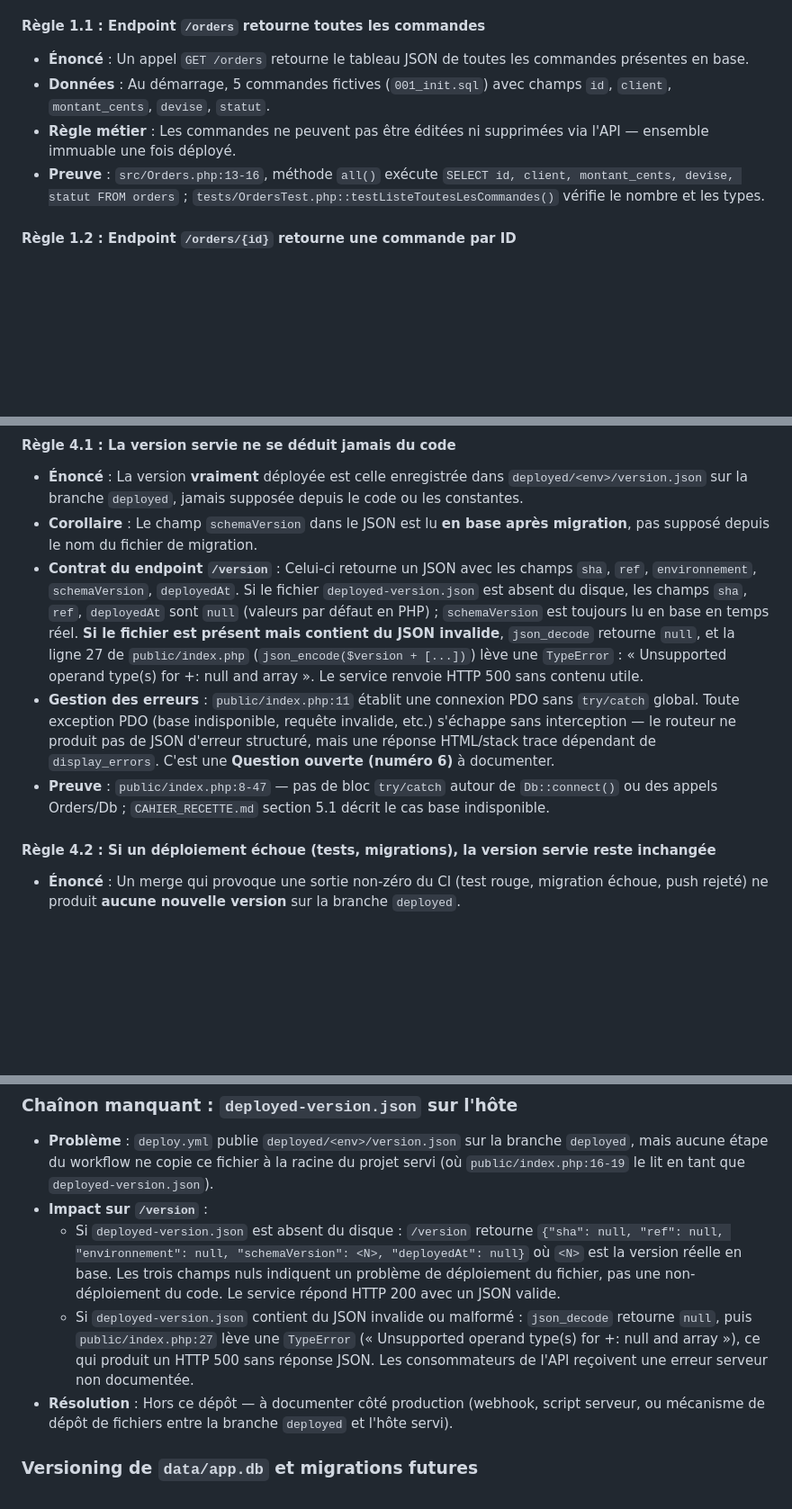
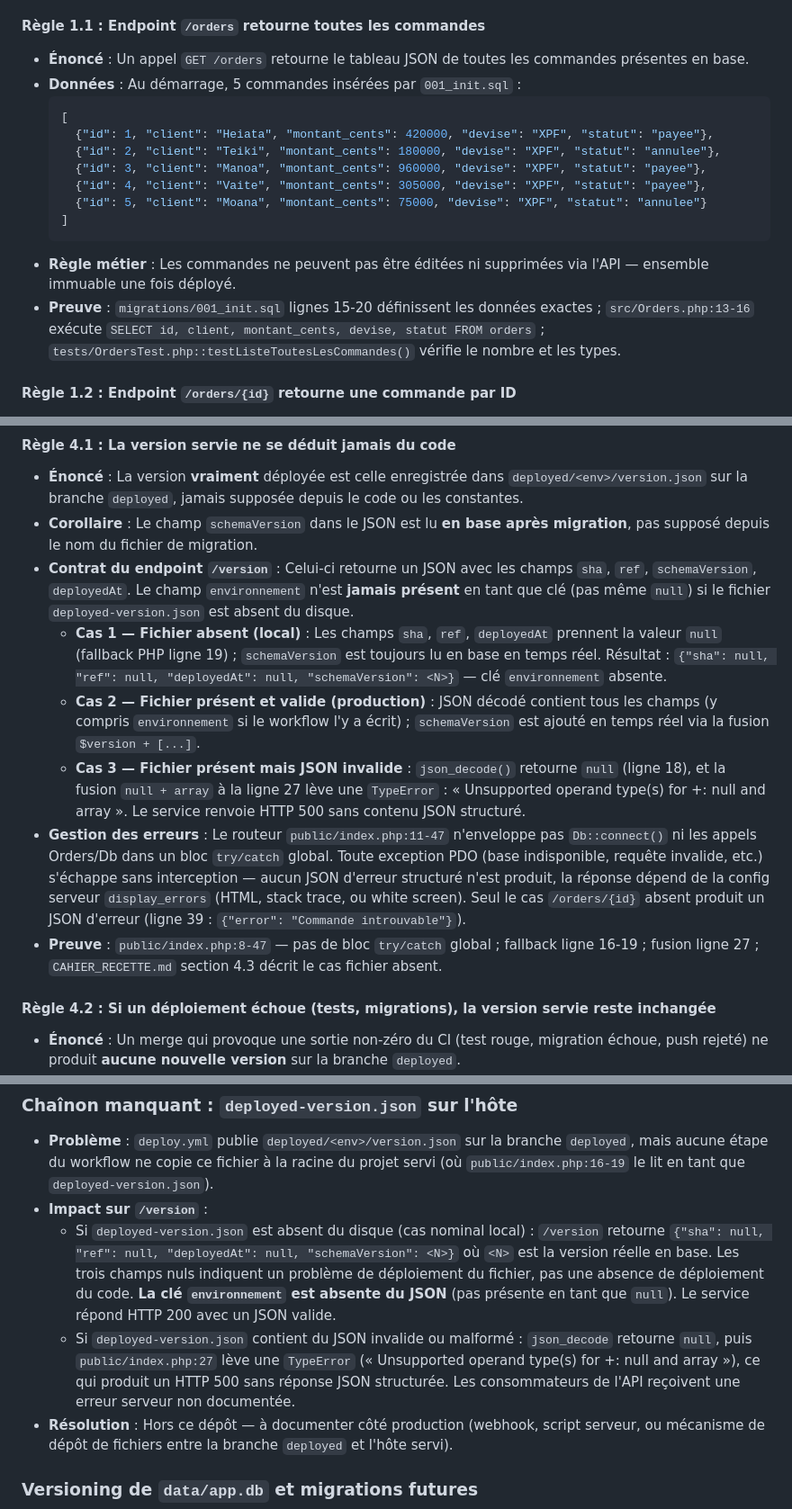
Before and after one commit to arthurfromtahiti/shift-pilot-svc, a Markdown page: .onboarding/CDC_FONCTIONNEL.md, 3 parts joined by grey strips. Shown at 90% size. Rendered like a GitHub page; blank space fills up the shorter version.

````diff
--- a/.onboarding/CDC_FONCTIONNEL.md
+++ b/.onboarding/CDC_FONCTIONNEL.md
@@ -36,9 +36,18 @@ Service HTTP de lecture seule exposant un modèle de commandes persistées en SQ
 
 #### Règle 1.1 : Endpoint `/orders` retourne toutes les commandes
 - **Énoncé** : Un appel `GET /orders` retourne le tableau JSON de toutes les commandes présentes en base.
-- **Données** : Au démarrage, 5 commandes fictives (`001_init.sql`) avec champs `id`, `client`, `montant_cents`, `devise`, `statut`.
+- **Données** : Au démarrage, 5 commandes insérées par `001_init.sql` :
+  ```json
+  [
+    {"id": 1, "client": "Heiata", "montant_cents": 420000, "devise": "XPF", "statut": "payee"},
+    {"id": 2, "client": "Teiki", "montant_cents": 180000, "devise": "XPF", "statut": "annulee"},
+    {"id": 3, "client": "Manoa", "montant_cents": 960000, "devise": "XPF", "statut": "payee"},
+    {"id": 4, "client": "Vaite", "montant_cents": 305000, "devise": "XPF", "statut": "payee"},
+    {"id": 5, "client": "Moana", "montant_cents": 75000, "devise": "XPF", "statut": "annulee"}
+  ]
+  ```
 - **Règle métier** : Les commandes ne peuvent pas être éditées ni supprimées via l'API — ensemble immuable une fois déployé.
-- **Preuve** : `src/Orders.php:13-16`, méthode `all()` exécute `SELECT id, client, montant_cents, devise, statut FROM orders` ; `tests/OrdersTest.php::testListeToutesLesCommandes()` vérifie le nombre et les types.
+- **Preuve** : `migrations/001_init.sql` lignes 15-20 définissent les données exactes ; `src/Orders.php:13-16` exécute `SELECT id, client, montant_cents, devise, statut FROM orders` ; `tests/OrdersTest.php::testListeToutesLesCommandes()` vérifie le nombre et les types.
 
 #### Règle 1.2 : Endpoint `/orders/{id}` retourne une commande par ID
 - **Énoncé** : Un appel `GET /orders/1` retourne un objet JSON avec les champs `id`, `client`, `montant_cents`, `devise`, `statut`.
@@ -124,9 +133,12 @@ Service HTTP de lecture seule exposant un modèle de commandes persistées en SQ
 #### Règle 4.1 : La version servie ne se déduit jamais du code
 - **Énoncé** : La version **vraiment** déployée est celle enregistrée dans `deployed/<env>/version.json` sur la branche `deployed`, jamais supposée depuis le code ou les constantes.
 - **Corollaire** : Le champ `schemaVersion` dans le JSON est lu **en base après migration**, pas supposé depuis le nom du fichier de migration.
-- **Contrat du endpoint `/version`** : Celui-ci retourne un JSON avec les champs `sha`, `ref`, `environnement`, `schemaVersion`, `deployedAt`. Si le fichier `deployed-version.json` est absent du disque, les champs `sha`, `ref`, `deployedAt` sont `null` (valeurs par défaut en PHP) ; `schemaVersion` est toujours lu en base en temps réel. **Si le fichier est présent mais contient du JSON invalide**, `json_decode` retourne `null`, et la ligne 27 de `public/index.php` (`json_encode($version + [...])`) lève une `TypeError` : « Unsupported operand type(s) for +: null and array ». Le service renvoie HTTP 500 sans contenu utile.
-- **Gestion des erreurs** : `public/index.php:11` établit une connexion PDO sans `try/catch` global. Toute exception PDO (base indisponible, requête invalide, etc.) s'échappe sans interception — le routeur ne produit pas de JSON d'erreur structuré, mais une réponse HTML/stack trace dépendant de `display_errors`. C'est une **Question ouverte (numéro 6)** à documenter.
-- **Preuve** : `public/index.php:8-47` — pas de bloc `try/catch` autour de `Db::connect()` ou des appels Orders/Db ; `CAHIER_RECETTE.md` section 5.1 décrit le cas base indisponible.
+- **Contrat du endpoint `/version`** : Celui-ci retourne un JSON avec les champs `sha`, `ref`, `schemaVersion`, `deployedAt`. Le champ `environnement` n'est **jamais présent** en tant que clé (pas même `null`) si le fichier `deployed-version.json` est absent du disque.
+  - **Cas 1 — Fichier absent (local)** : Les champs `sha`, `ref`, `deployedAt` prennent la valeur `null` (fallback PHP ligne 19) ; `schemaVersion` est toujours lu en base en temps réel. Résultat : `{"sha": null, "ref": null, "deployedAt": null, "schemaVersion": <N>}` — clé `environnement` absente.
+  - **Cas 2 — Fichier présent et valide (production)** : JSON décodé contient tous les champs (y compris `environnement` si le workflow l'y a écrit) ; `schemaVersion` est ajouté en temps réel via la fusion `$version + [...]`.
+  - **Cas 3 — Fichier présent mais JSON invalide** : `json_decode()` retourne `null` (ligne 18), et la fusion `null + array` à la ligne 27 lève une `TypeError` : « Unsupported operand type(s) for +: null and array ». Le service renvoie HTTP 500 sans contenu JSON structuré.
+- **Gestion des erreurs** : Le routeur `public/index.php:11-47` n'enveloppe pas `Db::connect()` ni les appels Orders/Db dans un bloc `try/catch` global. Toute exception PDO (base indisponible, requête invalide, etc.) s'échappe sans interception — aucun JSON d'erreur structuré n'est produit, la réponse dépend de la config serveur `display_errors` (HTML, stack trace, ou white screen). Seul le cas `/orders/{id}` absent produit un JSON d'erreur (ligne 39 : `{"error": "Commande introuvable"}`).
+- **Preuve** : `public/index.php:8-47` — pas de bloc `try/catch` global ; fallback ligne 16-19 ; fusion ligne 27 ; `CAHIER_RECETTE.md` section 4.3 décrit le cas fichier absent.
 
 #### Règle 4.2 : Si un déploiement échoue (tests, migrations), la version servie reste inchangée
 - **Énoncé** : Un merge qui provoque une sortie non-zéro du CI (test rouge, migration échoue, push rejeté) ne produit **aucune nouvelle version** sur la branche `deployed`.
@@ -169,8 +181,8 @@ Service HTTP de lecture seule exposant un modèle de commandes persistées en SQ
 ### Chaînon manquant : `deployed-version.json` sur l'hôte
 - **Problème** : `deploy.yml` publie `deployed/<env>/version.json` sur la branche `deployed`, mais aucune étape du workflow ne copie ce fichier à la racine du projet servi (où `public/index.php:16-19` le lit en tant que `deployed-version.json`).
 - **Impact sur `/version`** :
-  - Si `deployed-version.json` est absent du disque : `/version` retourne `{"sha": null, "ref": null, "environnement": null, "schemaVersion": <N>, "deployedAt": null}` où `<N>` est la version réelle en base. Les trois champs nuls indiquent un problème de déploiement du fichier, pas une non-déploiement du code. Le service répond HTTP 200 avec un JSON valide.
-  - Si `deployed-version.json` contient du JSON invalide ou malformé : `json_decode` retourne `null`, puis `public/index.php:27` lève une `TypeError` (« Unsupported operand type(s) for +: null and array »), ce qui produit un HTTP 500 sans réponse JSON. Les consommateurs de l'API reçoivent une erreur serveur non documentée.
+  - Si `deployed-version.json` est absent du disque (cas nominal local) : `/version` retourne `{"sha": null, "ref": null, "deployedAt": null, "schemaVersion": <N>}` où `<N>` est la version réelle en base. Les trois champs nuls indiquent un problème de déploiement du fichier, pas une absence de déploiement du code. **La clé `environnement` est absente du JSON** (pas présente en tant que `null`). Le service répond HTTP 200 avec un JSON valide.
+  - Si `deployed-version.json` contient du JSON invalide ou malformé : `json_decode` retourne `null`, puis `public/index.php:27` lève une `TypeError` (« Unsupported operand type(s) for +: null and array »), ce qui produit un HTTP 500 sans réponse JSON structurée. Les consommateurs de l'API reçoivent une erreur serveur non documentée.
 - **Résolution** : Hors ce dépôt — à documenter côté production (webhook, script serveur, ou mécanisme de dépôt de fichiers entre la branche `deployed` et l'hôte servi).
 
 ### Versioning de `data/app.db` et migrations futures
````
Also changed, not shown: .onboarding/CAHIER_RECETTE.md (+10 -5 lines), .onboarding/CORRECTIONS_PHASE4_FINALE.md (added, +115 -0 lines).
